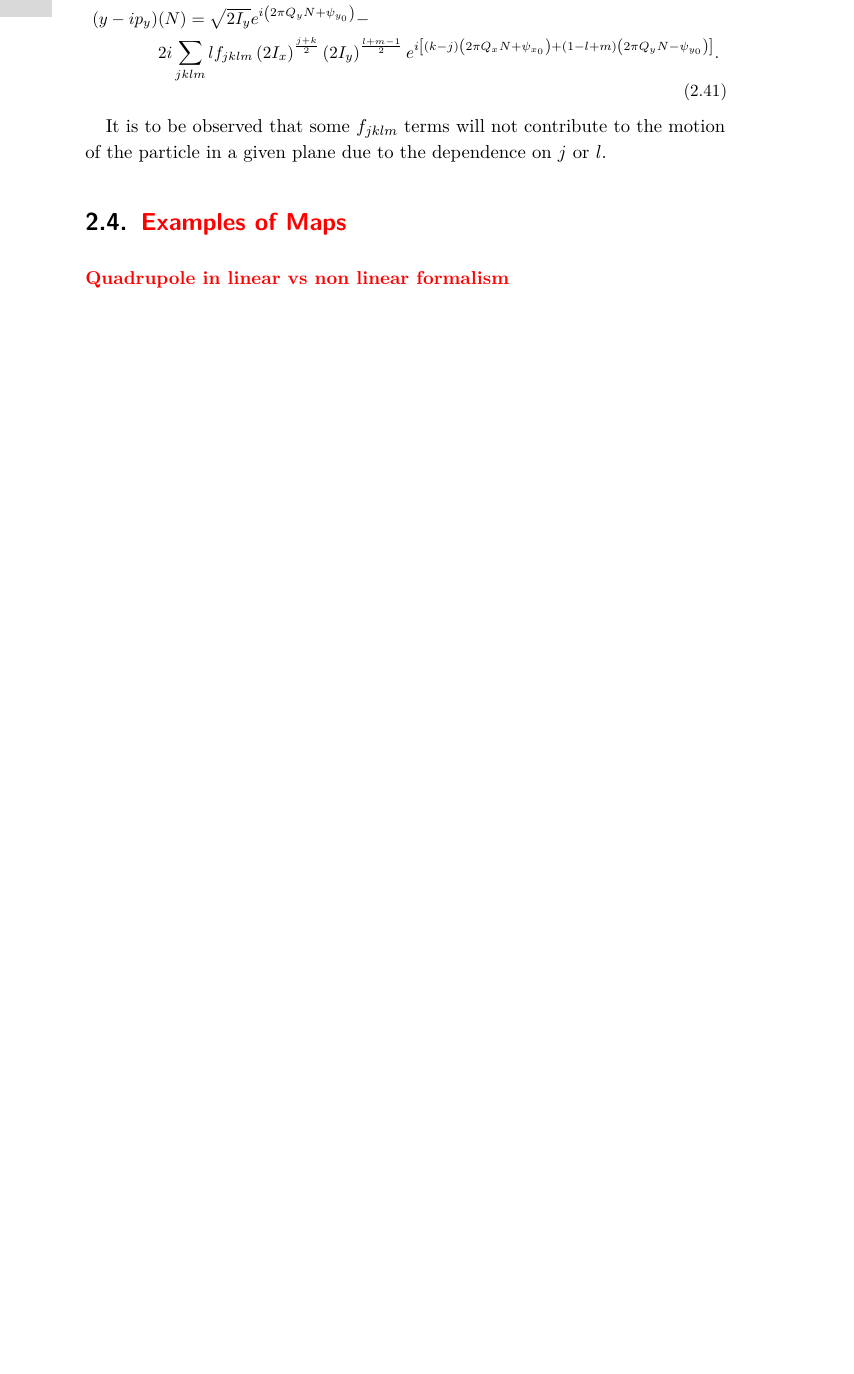
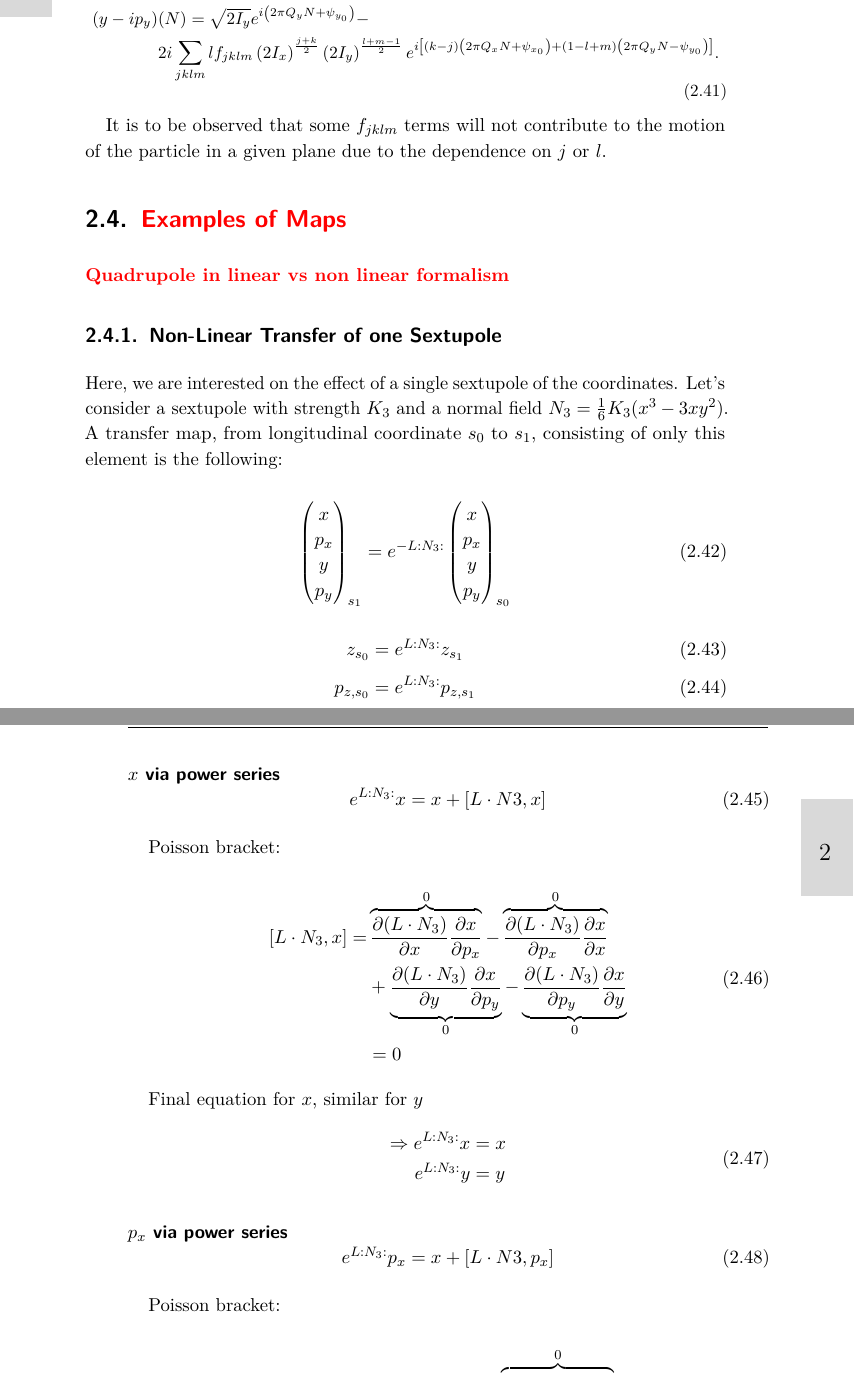
Before and after one commit to Mael-Le-Garrec/PhD-Thesis, a LaTeX thesis (main.tex, which reads chapters/02_Background/coordinate_systems.tex): part of page 43 of 119 before the commit and two parts of pages 43 and 44 of 121 after it, the two joined at a grey line, cut so that both start at the same text, the shorter picture padded with empty space. Compiled offline with pdfLaTeX.

Commit message:
example of sextupolar map

```diff
--- a/chapters/02_Background/coordinate_systems.tex
+++ b/chapters/02_Background/coordinate_systems.tex
@@ -553,3 +555,82 @@ in a given plane due to the dependence on $j$ or $l$.
 \section{\todo{Examples of Maps}}
 
 \todo{Quadrupole in linear vs non linear formalism}
+
+\subsection{Non-Linear Transfer of one Sextupole}
+
+Here, we are interested on the effect of a single sextupole of the coordinates.
+Let's consider a sextupole with strength $K_3$ and a normal field
+$N_3 = \frac{1}{6} K_3 (x^3 - 3xy^2)$.
+A transfer map, from longitudinal coordinate $s_0$ to $s_1$, consisting of only this element is the
+following:
+
+\begin{equation}
+    \begin{pmatrix}
+        x \\
+        p_x \\
+        y \\
+        p_y \\
+    \end{pmatrix}_{s_1}
+    =
+    e^{-L:N_3:}
+    \begin{pmatrix}
+        x \\
+        p_x \\
+        y \\
+        p_y \\
+    \end{pmatrix}_{s_0}
+\end{equation}
+
+
+\begin{equation}
+    z_{s_0}
+    =
+    e^{L:N_3:}
+    z_{s_1} \\
+\end{equation}
+\begin{equation}
+    p_{z,s_0}
+    =
+    e^{L:N_3:}
+    p_{z,s_1}
+\end{equation}
+
+\paragraph{$x$ via power series}
+
+\begin{equation}
+  e^{L:N_3:} x = x + [L \cdot N3, x]
+\end{equation}
+
+Poisson bracket:
+
+\begin{equation}
+  \begin{aligned}
+    [L \cdot N_3, x] =& \overbrace{\frac{\partial (L \cdot N_3)}{\partial x} \frac{\partial x}{\partial p_x}}^{0} -
+                         \overbrace{\frac{\partial (L \cdot N_3)}{\partial p_x} \frac{\partial x}{\partial x}}^{0} \\
+                      & + \underbrace{\frac{\partial (L \cdot N_3)}{\partial y} \frac{\partial x}{\partial p_y}}_0 -
+                         \underbrace{\frac{\partial (L \cdot N_3)}{\partial p_y} \frac{\partial x}{\partial y}}_0 \\
+                      & = 0
+  \end{aligned}
+\end{equation}
+
+Final equation for $x$, similar for $y$
+\begin{equation}
+  \begin{aligned}
+    \Rightarrow e^{L:N_3:} x &= x \\
+                e^{L:N_3:} y &= y \\
+  \end{aligned}
+\end{equation}
+
+
+\paragraph{$p_x$ via power series}
+
+\begin{equation}
+  e^{L:N_3:} p_x = x + [L \cdot N3, p_x]
+\end{equation}
+
+Poisson bracket:
+
+\begin{equation}
+  \begin{aligned}
+    [L \cdot N_3, p_x] =& \frac{\partial (L \cdot N_3)}{\partial x} \frac{\partial p_x}{\partial p_x} -
+                          \overbrace{\frac{\partial (L \cdot N_3)}{\partial p_x} \frac{\partial p_x}{\partial x}}^{0} \\
@@ -555,0 +649 @@ in a given plane due to the dependence on $j$ or $l$.
+\end{equation}
```
Also changed, not shown: chapters/02_Background/magnetic_fields.tex (+0 -4 lines), chapters/02_Background/coordinate_systems.tex (14 more changed lines).
